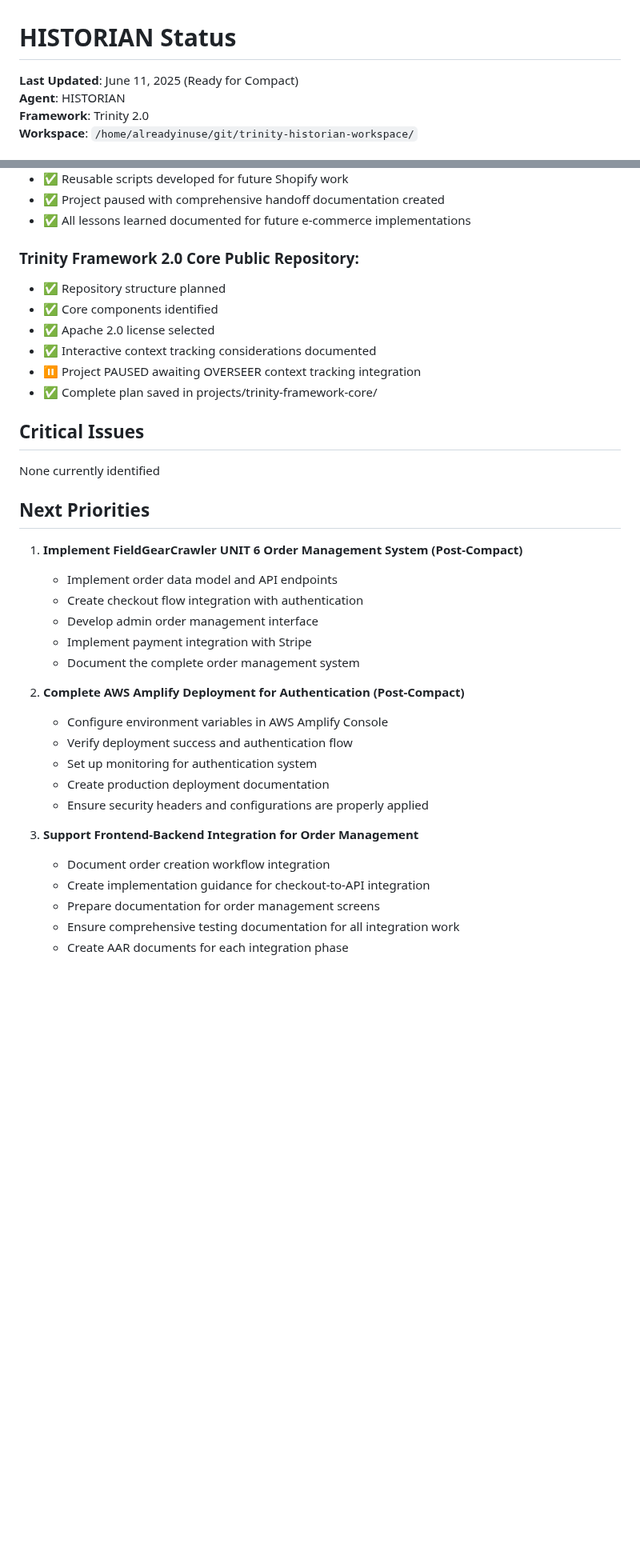
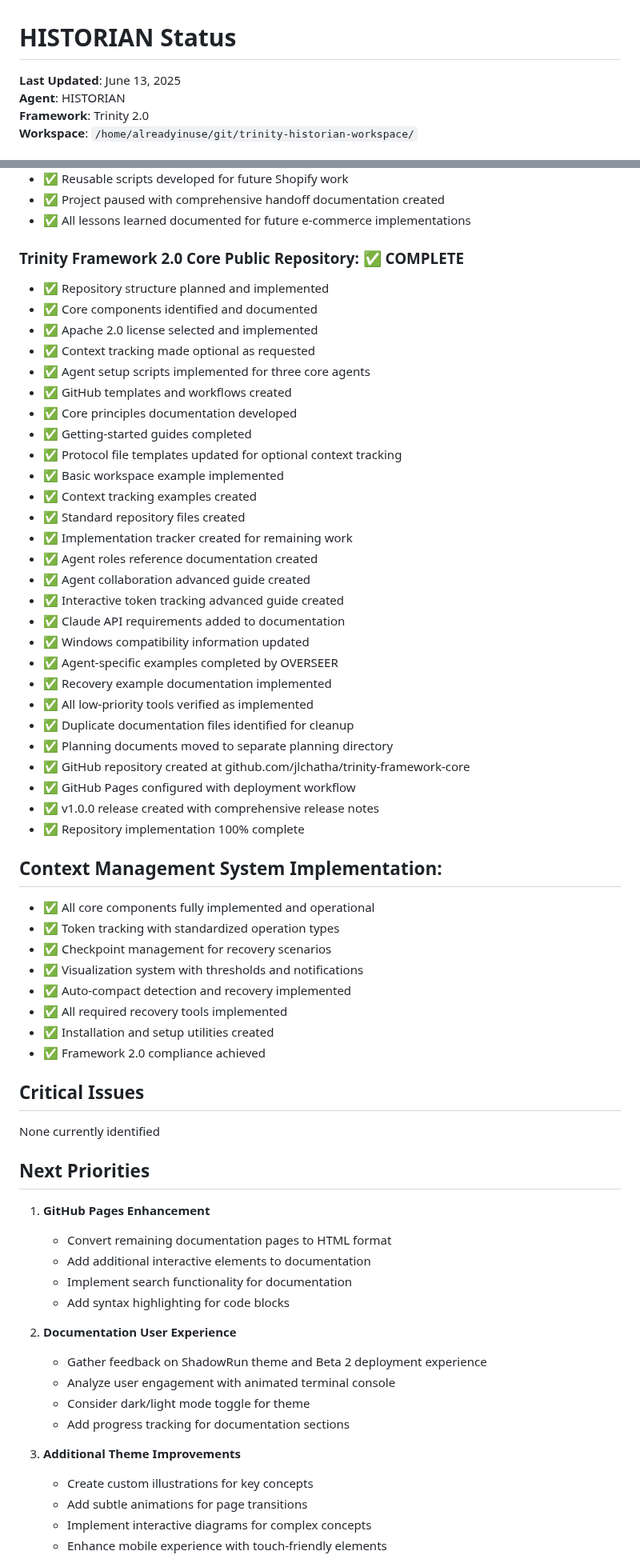
Before and after one commit to jlchatha/trinity-framework-core, a Markdown page: STATUS.md, 2 parts joined by grey strips. Shown at 80% size. Drawn GitHub-style; blank space fills up the shorter version.

Commit message:
Update STATUS.md and AUTO-COMPACT.md with Beta 2 deployment experience page info, add AAR session document

```diff
--- a/STATUS.md
+++ b/STATUS.md
@@ -1,6 +1,6 @@
 # HISTORIAN Status
 
-**Last Updated**: June 11, 2025 (Ready for Compact)
+**Last Updated**: June 13, 2025
 **Agent**: HISTORIAN
 **Framework**: Trinity 2.0
 **Workspace**: `/home/alreadyinuse/git/trinity-historian-workspace/`
@@ -157,13 +189,44 @@ Universal Protocol received and implemented
 - ✅ Project paused with comprehensive handoff documentation created
 - ✅ All lessons learned documented for future e-commerce implementations
 
-### Trinity Framework 2.0 Core Public Repository:
-- ✅ Repository structure planned
-- ✅ Core components identified
-- ✅ Apache 2.0 license selected
-- ✅ Interactive context tracking considerations documented
-- ⏸️ Project PAUSED awaiting OVERSEER context tracking integration
-- ✅ Complete plan saved in projects/trinity-framework-core/
+### Trinity Framework 2.0 Core Public Repository: ✅ COMPLETE
+- ✅ Repository structure planned and implemented
+- ✅ Core components identified and documented
+- ✅ Apache 2.0 license selected and implemented
+- ✅ Context tracking made optional as requested
+- ✅ Agent setup scripts implemented for three core agents
+- ✅ GitHub templates and workflows created
+- ✅ Core principles documentation developed
+- ✅ Getting-started guides completed
+- ✅ Protocol file templates updated for optional context tracking
+- ✅ Basic workspace example implemented
+- ✅ Context tracking examples created
+- ✅ Standard repository files created
+- ✅ Implementation tracker created for remaining work
+- ✅ Agent roles reference documentation created
+- ✅ Agent collaboration advanced guide created
+- ✅ Interactive token tracking advanced guide created
+- ✅ Claude API requirements added to documentation
+- ✅ Windows compatibility information updated
+- ✅ Agent-specific examples completed by OVERSEER
+- ✅ Recovery example documentation implemented
+- ✅ All low-priority tools verified as implemented
+- ✅ Duplicate documentation files identified for cleanup
+- ✅ Planning documents moved to separate planning directory
+- ✅ GitHub repository created at github.com/jlchatha/trinity-framework-core
+- ✅ GitHub Pages configured with deployment workflow
+- ✅ v1.0.0 release created with comprehensive release notes
+- ✅ Repository implementation 100% complete
+
+## Context Management System Implementation:
+- ✅ All core components fully implemented and operational
+- ✅ Token tracking with standardized operation types
+- ✅ Checkpoint management for recovery scenarios
+- ✅ Visualization system with thresholds and notifications
+- ✅ Auto-compact detection and recovery implemented
+- ✅ All required recovery tools implemented
+- ✅ Installation and setup utilities created
+- ✅ Framework 2.0 compliance achieved
 
 ## Critical Issues
 
@@ -171,24 +234,21 @@ None currently identified
 
 ## Next Priorities
 
-1. **Implement FieldGearCrawler UNIT 6 Order Management System (Post-Compact)**
-   - Implement order data model and API endpoints
-   - Create checkout flow integration with authentication
-   - Develop admin order management interface
-   - Implement payment integration with Stripe
-   - Document the complete order management system
+1. **GitHub Pages Enhancement**
+   - Convert remaining documentation pages to HTML format
+   - Add additional interactive elements to documentation
+   - Implement search functionality for documentation
+   - Add syntax highlighting for code blocks
 
-2. **Complete AWS Amplify Deployment for Authentication (Post-Compact)**
-   - Configure environment variables in AWS Amplify Console
-   - Verify deployment success and authentication flow
-   - Set up monitoring for authentication system
-   - Create production deployment documentation
-   - Ensure security headers and configurations are properly applied
+2. **Documentation User Experience**
+   - Gather feedback on ShadowRun theme and Beta 2 deployment experience
+   - Analyze user engagement with animated terminal console
+   - Consider dark/light mode toggle for theme
+   - Add progress tracking for documentation sections
 
-3. **Support Frontend-Backend Integration for Order Management**
-   - Document order creation workflow integration
-   - Create implementation guidance for checkout-to-API integration
-   - Prepare documentation for order management screens
-   - Ensure comprehensive testing documentation for all integration work
-   - Create AAR documents for each integration phase
+3. **Additional Theme Improvements**
+   - Create custom illustrations for key concepts
+   - Add subtle animations for page transitions
+   - Implement interactive diagrams for complex concepts
+   - Enhance mobile experience with touch-friendly elements
 
```
Also changed, not shown: other parts of STATUS.md (+132 -88 lines), AAR/sessions/2025-06-13-trinity-framework-github-pages-shadowrun-theme-update.md (added, +105 -0 lines), AUTO-COMPACT.md (added, +166 -0 lines).
